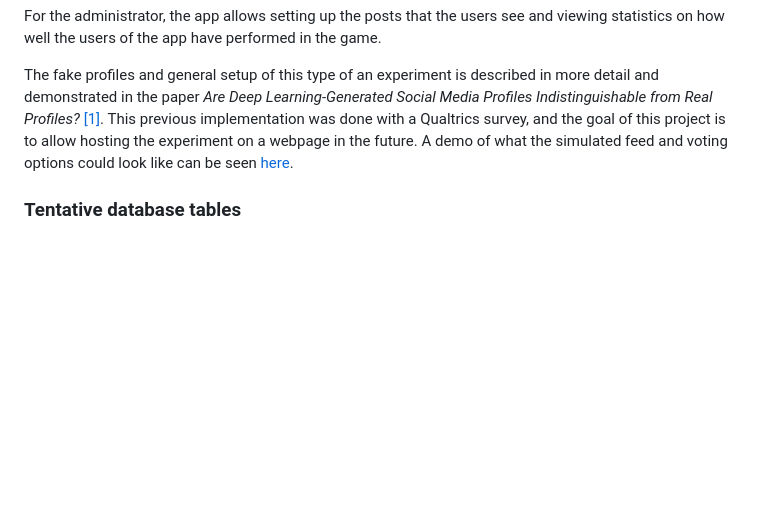
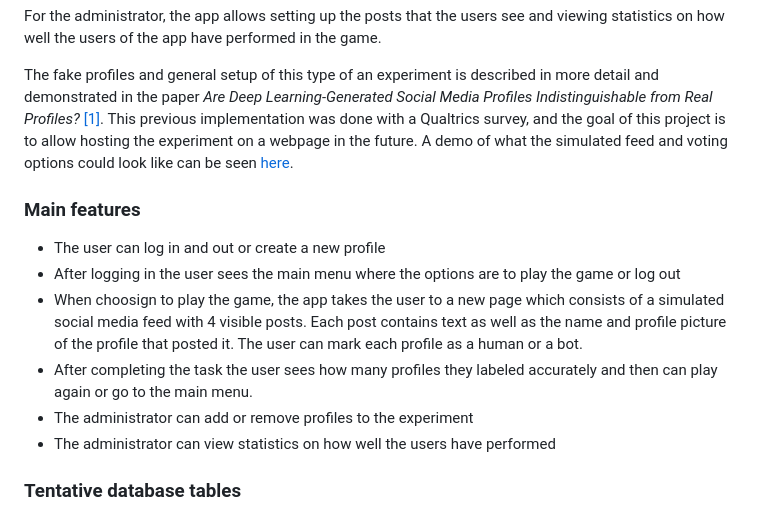
Before and after one commit to sippohippo/social-media-feed-experiment, a Markdown page: README.md, the part around the change. Drawn GitHub-style; blank space fills up the shorter version.

```diff
--- a/README.md
+++ b/README.md
@@ -9,6 +9,16 @@ For the user, the app is like a game where they can log in and play. When they b
 For the administrator, the app allows setting up the posts that the users see and viewing statistics on how well the users of the app have performed in the game.
 
 The fake profiles and general setup of this type of an experiment is described in more detail and demonstrated in the paper *Are Deep Learning-Generated Social Media Profiles Indistinguishable from Real Profiles?* [[1]](#1). This previous implementation was done with a Qualtrics survey, and the goal of this project is to allow hosting the experiment on a webpage in the future. A demo of what the simulated feed and voting options could look like can be seen [here](https://drive.google.com/file/d/1Thu1EiI0KjJo8-HpJuNy8ZfOKenInpRG/view?usp=share_link).
+
+
+### Main features
+
+* The user can log in and out or create a new profile
+* After logging in the user sees the main menu where the options are to play the game or log out
+* When choosign to play the game, the app takes the user to a new page which consists of a simulated social media feed with 4 visible posts. Each post contains text as well as the name and profile picture of the profile that posted it. The user can mark each profile as a human or a bot.
+* After completing the task the user sees how many profiles they labeled accurately and then can play again or go to the main menu.
+* The administrator can add or remove profiles to the experiment
+* The administrator can view statistics on how well the users have performed
 
 ### Tentative database tables
 
```
